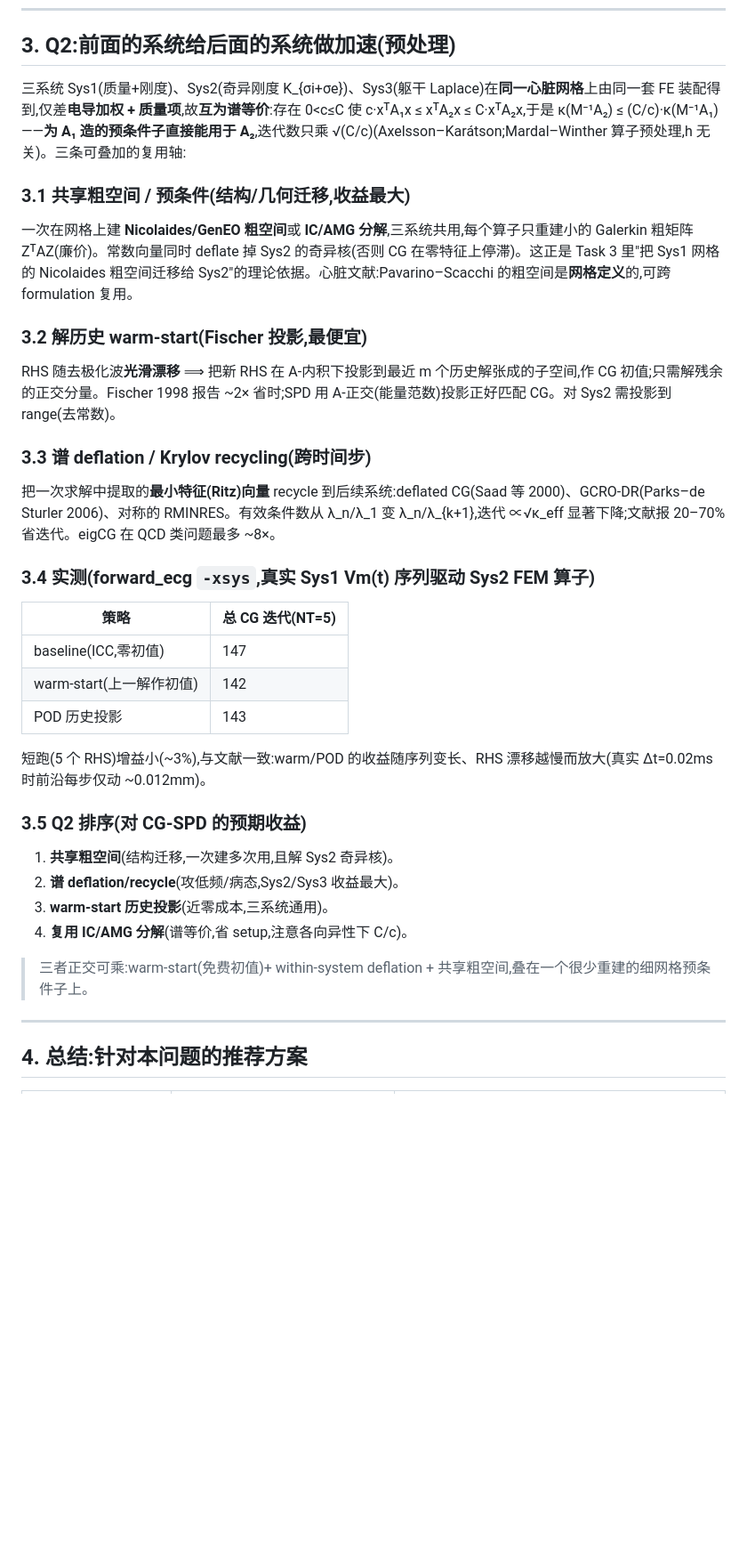
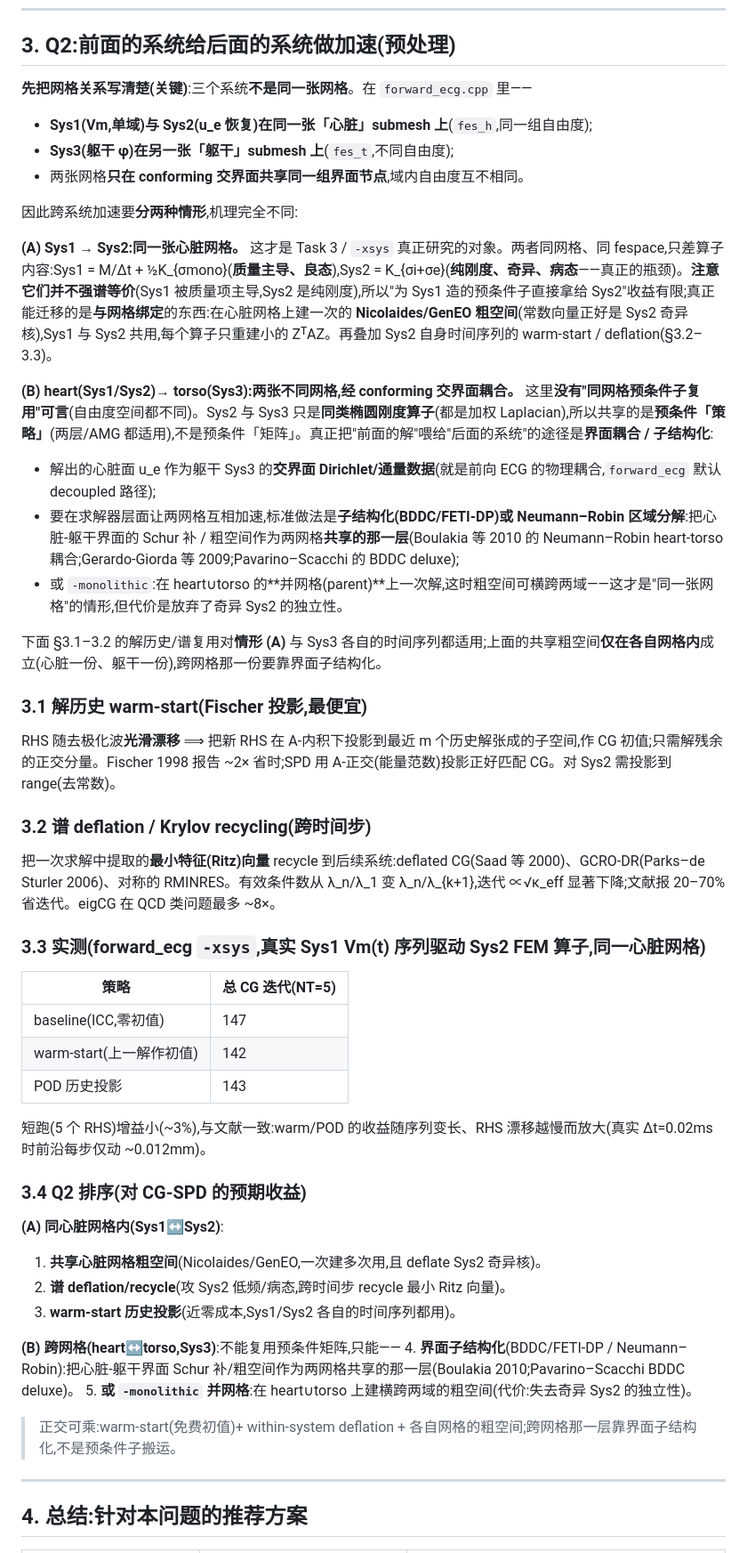
Before and after one commit to tianhaomahpc-ops/cg-asm-icc-research, a Markdown page: REPORT_research_zh.md, the part around one of its changes. Shown at 89% size. GitHub-like rendering; blank space fills up the shorter version.

Commit message:
Research report: correct the mesh relationship in the cross-system (Q2) section
The three systems are NOT on one mesh. Sys1 (Vm) and Sys2 (u_e) share the
HEART submesh (fes_h); Sys3 (torso phi) is on a SEPARATE torso submesh (fes_t),
sharing only the conforming interface nodes. Rework Q2 accordingly:
 - (A) Sys1<->Sys2 same heart mesh: shared heart-mesh coarse space (Nicolaides/
   GenEO; constant = Sys2 null space) + warm-start/deflation. This is what
   -xsys actually studies. Note Sys1 is mass-dominated and Sys2 pure-stiffness,
   so they are NOT strongly spectrally equivalent -- the transferable object is
   the mesh-bound coarse space, not the preconditioner matrix.
 - (B) heart<->torso different meshes: no same-mesh preconditioner reuse;
   coupling is via the conforming interface -- interface substructuring
   (BDDC/FETI-DP / Neumann-Robin) or a monolithic union-mesh coarse space.
Q1 and Q3 are per-operator and unchanged.

Co-Authored-By: Claude Opus 4.8 <noreply@anthropic.com>
Claude-Session: https://claude.ai/code/session_01Td7PJYykjvwsdg1NW8u8VH

```diff
--- a/REPORT_research_zh.md
+++ b/REPORT_research_zh.md
@@ -105,18 +105,29 @@ BASIC 随 overlap **上升**(71→100),sASM **下降**(71→58)。反常 + 修
 
 ## 3. Q2:前面的系统给后面的系统做加速(预处理)
 
-三系统 Sys1(质量+刚度)、Sys2(奇异刚度 K_{σi+σe})、Sys3(躯干 Laplace)在**同一心脏网格**上由同一套 FE 装配得到,仅差**电导加权 + 质量项**,故**互为谱等价**:存在 0<c≤C 使 c·xᵀA₁x ≤ xᵀA₂x ≤ C·xᵀA₂x,于是 κ(M⁻¹A₂) ≤ (C/c)·κ(M⁻¹A₁)——**为 A₁ 造的预条件子直接能用于 A₂**,迭代数只乘 √(C/c)(Axelsson–Karátson;Mardal–Winther 算子预处理,h 无关)。三条可叠加的复用轴:
+**先把网格关系写清楚(关键)**:三个系统**不是同一张网格**。在 `forward_ecg.cpp` 里——
+- **Sys1(Vm,单域)与 Sys2(u_e 恢复)在同一张「心脏」submesh 上**(`fes_h`,同一组自由度);
+- **Sys3(躯干 φ)在另一张「躯干」submesh 上**(`fes_t`,不同自由度);
+- 两张网格**只在 conforming 交界面共享同一组界面节点**,域内自由度互不相同。
 
-### 3.1 共享粗空间 / 预条件(结构/几何迁移,收益最大)
-一次在网格上建 **Nicolaides/GenEO 粗空间**或 **IC/AMG 分解**,三系统共用,每个算子只重建小的 Galerkin 粗矩阵 ZᵀAZ(廉价)。常数向量同时 deflate 掉 Sys2 的奇异核(否则 CG 在零特征上停滞)。这正是 Task 3 里"把 Sys1 网格的 Nicolaides 粗空间迁移给 Sys2"的理论依据。心脏文献:Pavarino–Scacchi 的粗空间是**网格定义**的,可跨 formulation 复用。
+因此跨系统加速要**分两种情形**,机理完全不同:
 
-### 3.2 解历史 warm-start(Fischer 投影,最便宜)
+**(A) Sys1 → Sys2:同一张心脏网格。** 这才是 Task 3 / `-xsys` 真正研究的对象。两者同网格、同 fespace,只差算子内容:Sys1 = M/Δt + ½K_{σmono}(**质量主导、良态**),Sys2 = K_{σi+σe}(**纯刚度、奇异、病态**——真正的瓶颈)。**注意它们并不强谱等价**(Sys1 被质量项主导,Sys2 是纯刚度),所以"为 Sys1 造的预条件子直接拿给 Sys2"收益有限;真正能迁移的是**与网格绑定**的东西:在心脏网格上建一次的 **Nicolaides/GenEO 粗空间**(常数向量正好是 Sys2 奇异核),Sys1 与 Sys2 共用,每个算子只重建小的 ZᵀAZ。再叠加 Sys2 自身时间序列的 warm-start / deflation(§3.2–3.3)。
+
+**(B) heart(Sys1/Sys2)→ torso(Sys3):两张不同网格,经 conforming 交界面耦合。** 这里**没有"同网格预条件子复用"可言**(自由度空间都不同)。Sys2 与 Sys3 只是**同类椭圆刚度算子**(都是加权 Laplacian),所以共享的是**预条件「策略」**(两层/AMG 都适用),不是预条件「矩阵」。真正把"前面的解"喂给"后面的系统"的途径是**界面耦合 / 子结构化**:
+- 解出的心脏面 u_e 作为躯干 Sys3 的**交界面 Dirichlet/通量数据**(就是前向 ECG 的物理耦合,`forward_ecg` 默认 decoupled 路径);
+- 要在求解器层面让两网格互相加速,标准做法是**子结构化(BDDC/FETI-DP)或 Neumann–Robin 区域分解**:把心脏-躯干界面的 Schur 补 / 粗空间作为两网格**共享的那一层**(Boulakia 等 2010 的 Neumann–Robin heart-torso 耦合;Gerardo-Giorda 等 2009;Pavarino–Scacchi 的 BDDC deluxe);
+- 或 `-monolithic`:在 heart∪torso 的**并网格(parent)**上一次解,这时粗空间可横跨两域——这才是"同一张网格"的情形,但代价是放弃了奇异 Sys2 的独立性。
+
+下面 §3.1–3.2 的解历史/谱复用对**情形 (A)** 与 Sys3 各自的时间序列都适用;上面的共享粗空间**仅在各自网格内**成立(心脏一份、躯干一份),跨网格那一份要靠界面子结构化。
+
+### 3.1 解历史 warm-start(Fischer 投影,最便宜)
 RHS 随去极化波**光滑漂移** ⟹ 把新 RHS 在 A-内积下投影到最近 m 个历史解张成的子空间,作 CG 初值;只需解残余的正交分量。Fischer 1998 报告 ~2× 省时;SPD 用 A-正交(能量范数)投影正好匹配 CG。对 Sys2 需投影到 range(去常数)。
 
-### 3.3 谱 deflation / Krylov recycling(跨时间步)
+### 3.2 谱 deflation / Krylov recycling(跨时间步)
 把一次求解中提取的**最小特征(Ritz)向量** recycle 到后续系统:deflated CG(Saad 等 2000)、GCRO-DR(Parks–de Sturler 2006)、对称的 RMINRES。有效条件数从 λ_n/λ_1 变 λ_n/λ_{k+1},迭代 ∝√κ_eff 显著下降;文献报 20–70% 省迭代。eigCG 在 QCD 类问题最多 ~8×。
 
-### 3.4 实测(forward_ecg `-xsys`,真实 Sys1 Vm(t) 序列驱动 Sys2 FEM 算子)
+### 3.3 实测(forward_ecg `-xsys`,真实 Sys1 Vm(t) 序列驱动 Sys2 FEM 算子,**同一心脏网格**)
 | 策略 | 总 CG 迭代(NT=5) |
 |---|---|
 | baseline(ICC,零初值) | 147 |
@@ -124,12 +135,17 @@ RHS 随去极化波**光滑漂移** ⟹ 把新 RHS 在 A-内积下投影到最
 | POD 历史投影 | 143 |
 短跑(5 个 RHS)增益小(~3%),与文献一致:warm/POD 的收益随序列变长、RHS 漂移越慢而放大(真实 Δt=0.02ms 时前沿每步仅动 ~0.012mm)。
 
-### 3.5 Q2 排序(对 CG-SPD 的预期收益)
-1. **共享粗空间**(结构迁移,一次建多次用,且解 Sys2 奇异核)。
-2. **谱 deflation/recycle**(攻低频/病态,Sys2/Sys3 收益最大)。
-3. **warm-start 历史投影**(近零成本,三系统通用)。
-4. **复用 IC/AMG 分解**(谱等价,省 setup,注意各向异性下 C/c)。
-> 三者正交可乘:warm-start(免费初值)+ within-system deflation + 共享粗空间,叠在一个很少重建的细网格预条件子上。
+### 3.4 Q2 排序(对 CG-SPD 的预期收益)
+**(A) 同心脏网格内(Sys1↔Sys2)**:
+1. **共享心脏网格粗空间**(Nicolaides/GenEO,一次建多次用,且 deflate Sys2 奇异核)。
+2. **谱 deflation/recycle**(攻 Sys2 低频/病态,跨时间步 recycle 最小 Ritz 向量)。
+3. **warm-start 历史投影**(近零成本,Sys1/Sys2 各自的时间序列都用)。
+
+**(B) 跨网格(heart↔torso,Sys3)**:不能复用预条件矩阵,只能——
+4. **界面子结构化**(BDDC/FETI-DP / Neumann–Robin):把心脏-躯干界面 Schur 补/粗空间作为两网格共享的那一层(Boulakia 2010;Pavarino–Scacchi BDDC deluxe)。
+5. **或 `-monolithic` 并网格**:在 heart∪torso 上建横跨两域的粗空间(代价:失去奇异 Sys2 的独立性)。
+
+> 正交可乘:warm-start(免费初值)+ within-system deflation + 各自网格的粗空间;跨网格那一层靠界面子结构化,不是预条件子搬运。
 
 ---
 
```
Also changed, not shown: other parts of REPORT_research_zh.md (+4 -3 lines).
